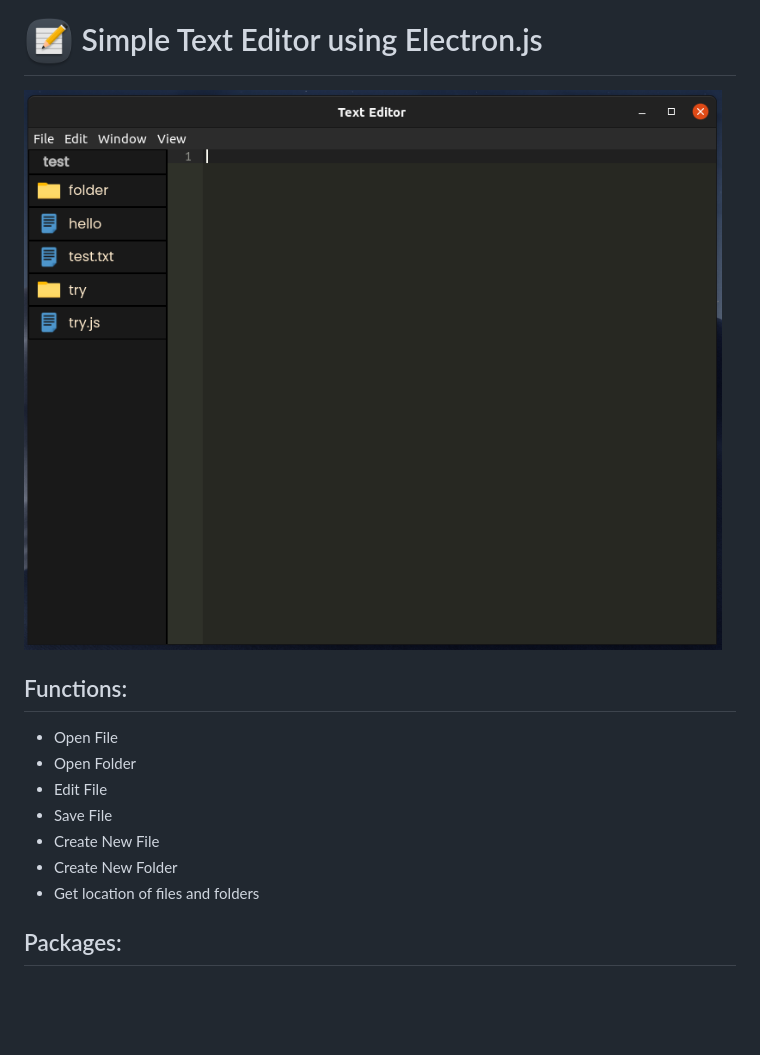
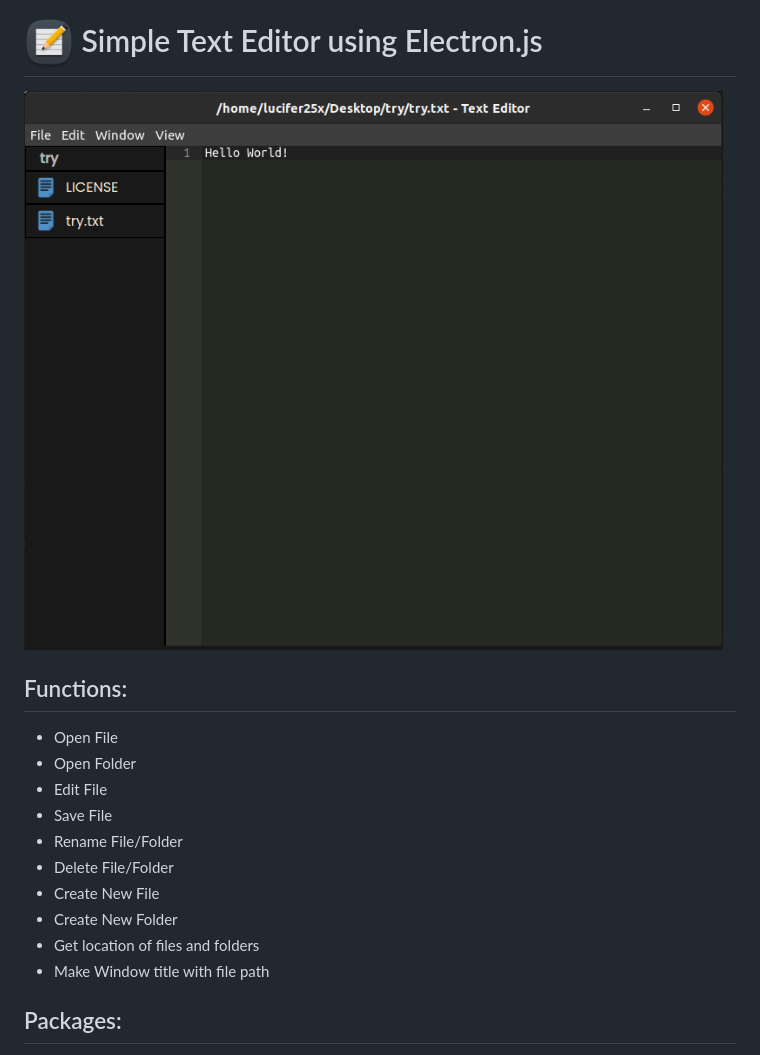
Before and after one commit to Lucifer25x/ceres-editor, a Markdown page: README.md, the part around the change. Drawn GitHub-style; pictures changed too: editor.png (deleted), screenshot.png (added); blank space fills up the shorter version.

```diff
--- a/README.md
+++ b/README.md
@@ -1,15 +1,18 @@
 <h1><img width=50 src="./icon.png" alt="icon"/> Simple Text Editor using Electron.js</h1>
 
-<img src="./editor.png" width=500/>
+<img src="./screenshot.png" width=500/>
 
 ## Functions:
 * Open File
 * Open Folder
 * Edit File
 * Save File
+* Rename File/Folder
+* Delete File/Folder
 * Create New File
 * Create New Folder
 * Get location of files and folders
+* Make Window title with file path
 
 ## Packages:
 * Electron.js
```
Also changed, not shown: 5 other files.
